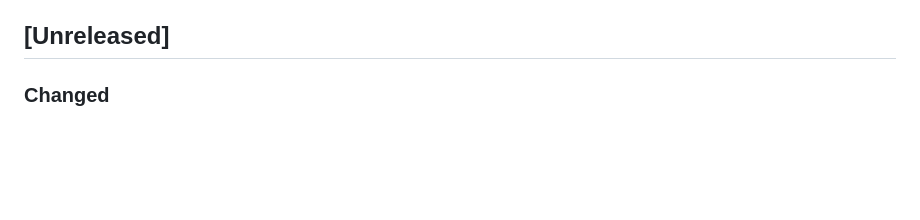
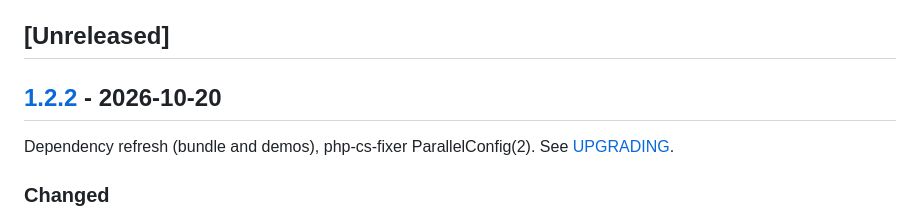
Before and after one commit to nowo-tech/PdfEditorBundle, a Markdown page: docs/CHANGELOG.md, the part around one of its changes. Drawn GitHub-style; blank space fills up the shorter version.

Commit message:
Release v1.2.2: Dependency refresh (bundle and demos), php-cs-fixer ParallelConfig(2).

```diff
--- a/docs/CHANGELOG.md
+++ b/docs/CHANGELOG.md
@@ -19,6 +20,10 @@ and this project adheres to [Semantic Versioning](https://semver.org/spec/v2.0.0
 - [[1.0.0] - 2026-08-24](#100---2026-08-24)
 
 ## [Unreleased]
+
+## [1.2.2] - 2026-10-20
+
+Dependency refresh (bundle and demos), php-cs-fixer ParallelConfig(2). See [UPGRADING](UPGRADING.md#to-122).
 
 ### Changed
 
```
Also changed, not shown: other parts of docs/CHANGELOG.md (+2 -0 lines), docs/UPGRADING.md (+9 -0 lines).
